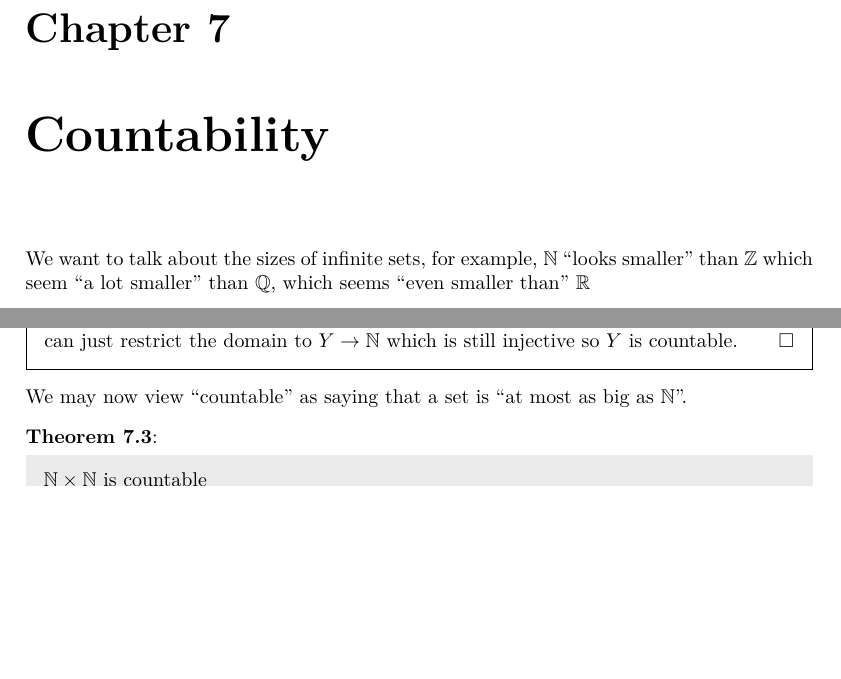
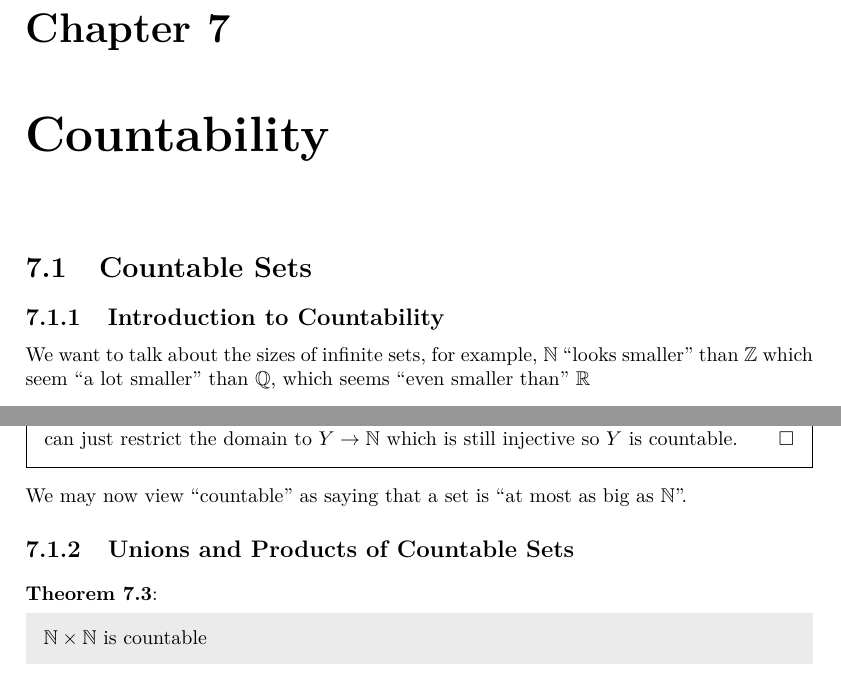
Before and after one commit to ras257/cam-notes, a LaTeX thesis (IA/michaelmas/NumbersAndSets/main.tex, which reads IA/michaelmas/NumbersAndSets/chapters/7-Countability.tex): two parts of pages 61 and 63 of 64 before the commit and two parts of pages 61 and 63 of 65 after it, joined at a grey line, cut so that both start at the same text, the shorter picture padded with empty space. Compiled offline with pdfLaTeX.

Commit message:
Added more sections/subsections to NS and Groups

```diff
--- a/IA/michaelmas/NumbersAndSets/chapters/7-Countability.tex
+++ b/IA/michaelmas/NumbersAndSets/chapters/7-Countability.tex
@@ -1,6 +1,8 @@
 \documentclass[../main.tex]{subfiles}
 \begin{document}
 \chapter{Countability}
+\section{Countable Sets}
+\subsection{Introduction to Countability}
 We want to talk about the sizes of infinite sets, for example, $\N$ ``looks smaller'' than $\Z$ which seem ``a lot smaller'' than $\Q$, which seems ``even smaller than'' $\R$
 
 \begin{definition}[Countable Set]
@@ -111,6 +113,7 @@ which terminates if $X$ is finite.
   We can just restrict the domain to $Y \to \N$ which is still injective so $Y$ is countable.
 \end{proof}
 We may now view ``countable'' as saying that a set is ``at most as big as $\N$''.
+\subsection{Unions and Products of Countable Sets}
 \begin{theorem}
 $\N \times \N$ is countable
 \end{theorem}
```
Also changed, not shown: IA/michaelmas/Groups/chapters/9-MatrixGroups.tex (+3 -0 lines), IA/michaelmas/NumbersAndSets/chapters/7-Countability.tex (1 more changed lines).
